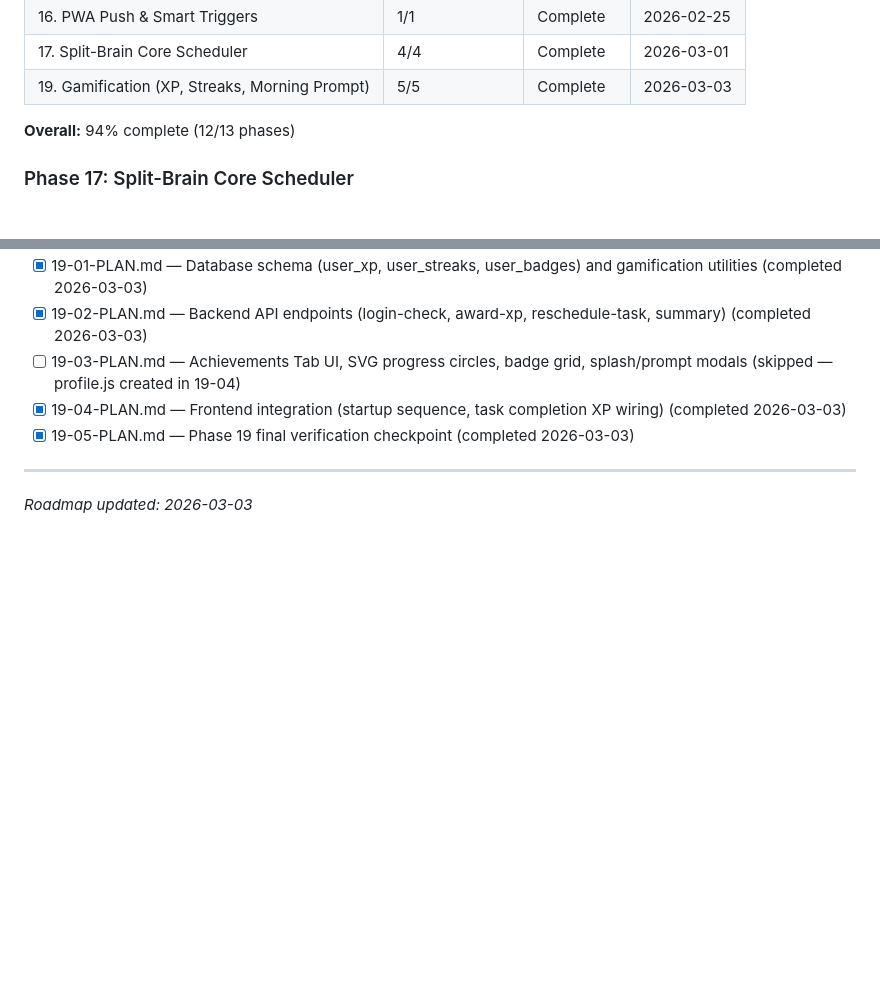
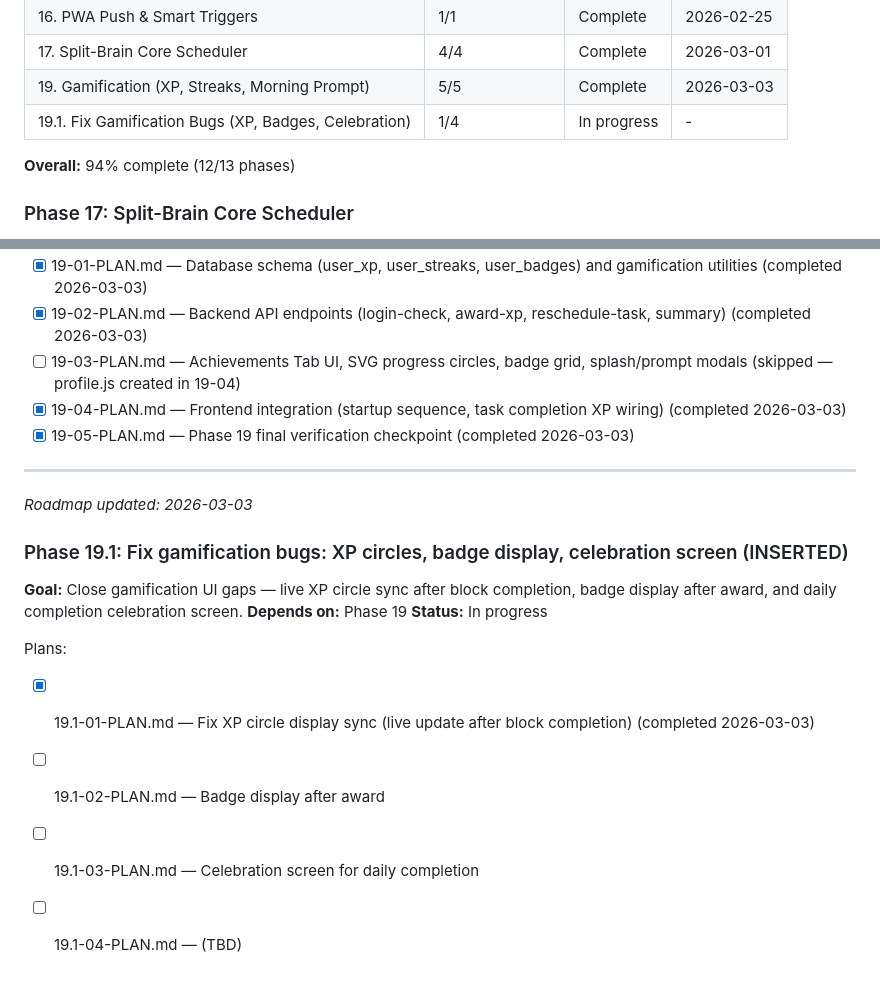
Before and after one commit to Eyal-Atar/study, a Markdown page: .planning/ROADMAP.md, 2 parts joined by grey strips. GitHub-like rendering; blank space fills up the shorter version.

Commit message:
docs(19.1-01): complete XP circle sync fix plan — import + call updateXPDisplay in tasks.js
Co-Authored-By: Claude Haiku 4.5 <noreply@anthropic.com>

```diff
--- a/.planning/ROADMAP.md
+++ b/.planning/ROADMAP.md
@@ -59,6 +59,7 @@
 | 16. PWA Push & Smart Triggers | 1/1 | Complete | 2026-02-25 |
 | 17. Split-Brain Core Scheduler | 4/4 | Complete | 2026-03-01 |
 | 19. Gamification (XP, Streaks, Morning Prompt) | 5/5 | Complete   | 2026-03-03 |
+| 19.1. Fix Gamification Bugs (XP, Badges, Celebration) | 1/4 | In progress | - |
 
 **Overall:** 94% complete (12/13 phases)
 
@@ -98,3 +99,15 @@ Plans:
 ---
 
 *Roadmap updated: 2026-03-03*
+
+### Phase 19.1: Fix gamification bugs: XP circles, badge display, celebration screen (INSERTED)
+
+**Goal:** Close gamification UI gaps — live XP circle sync after block completion, badge display after award, and daily completion celebration screen.
+**Depends on:** Phase 19
+**Status:** In progress
+
+Plans:
+- [x] 19.1-01-PLAN.md — Fix XP circle display sync (live update after block completion) (completed 2026-03-03)
+- [ ] 19.1-02-PLAN.md — Badge display after award
+- [ ] 19.1-03-PLAN.md — Celebration screen for daily completion
+- [ ] 19.1-04-PLAN.md — (TBD)
```
Also changed, not shown: .planning/STATE.md (+6 -4 lines), 1 other file.
